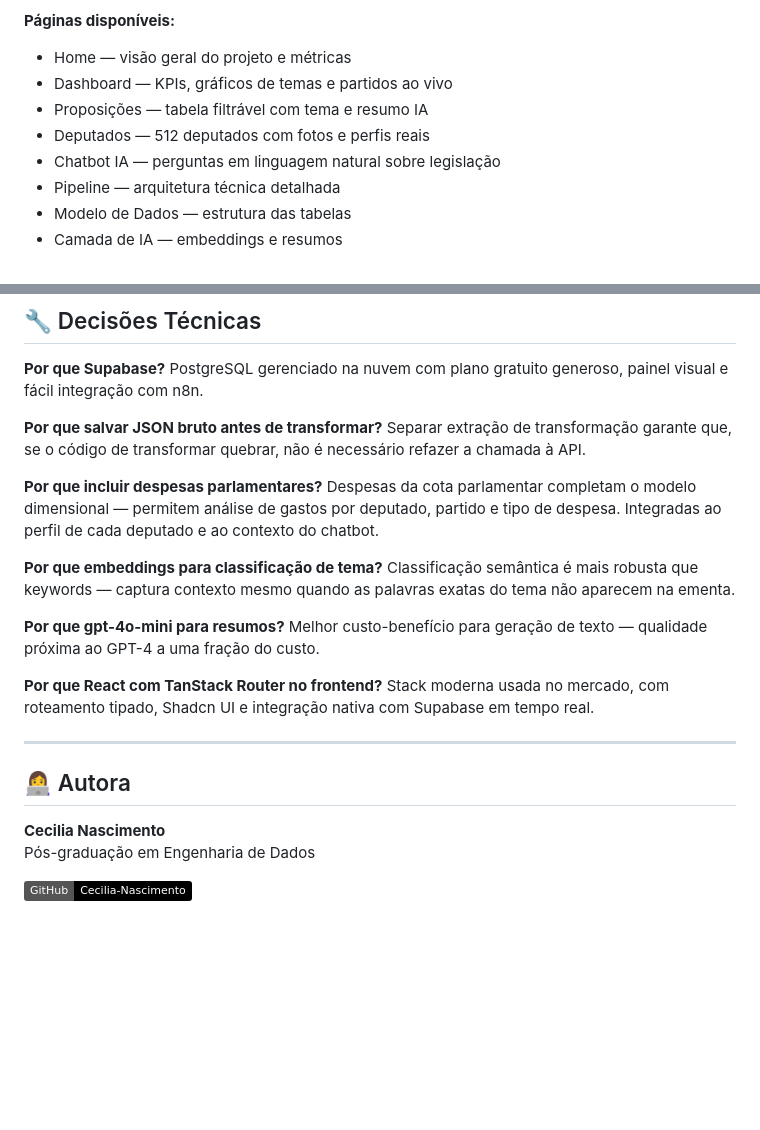
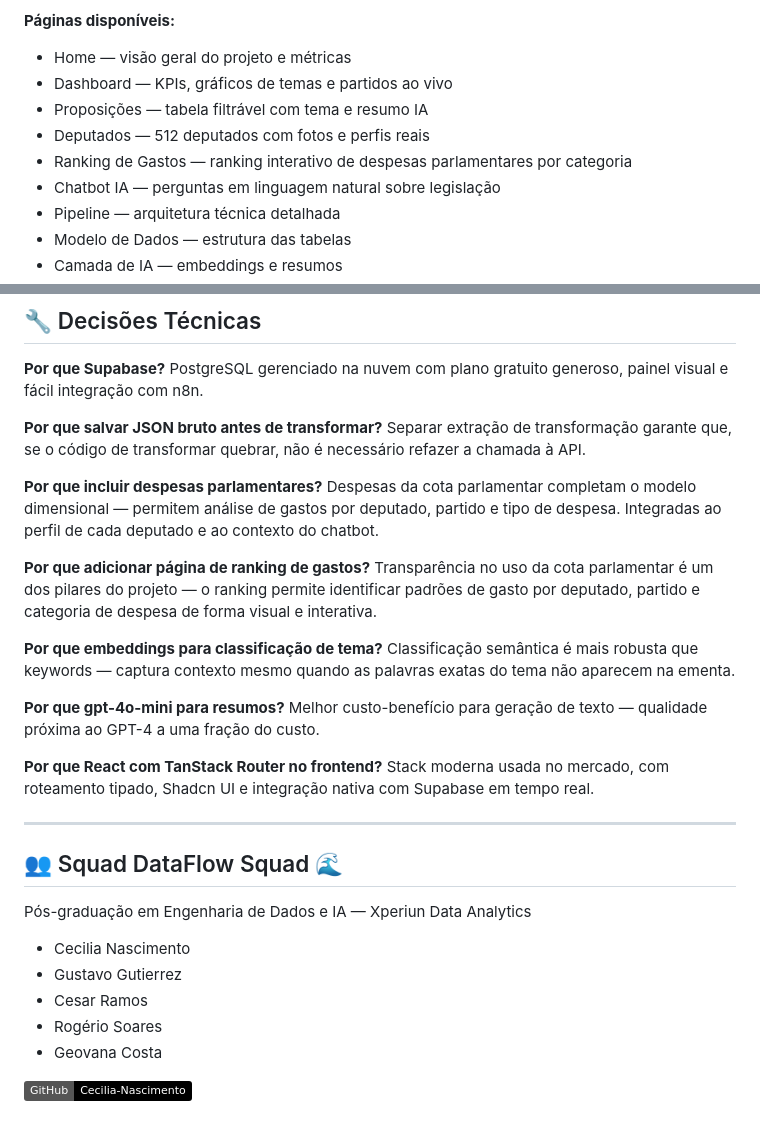
Before and after one commit to Cecilia-Nascimento/bussola-publica, a Markdown page: README.md, 2 parts joined by grey strips. Drawn GitHub-style; badges without logos; blank space fills up the shorter version.

Commit message:
feat: ranking de gastos, squad DataFlow Squad, README final

```diff
--- a/README.md
+++ b/README.md
@@ -127,6 +127,7 @@ Conectada ao Supabase em tempo real — dados ao vivo do banco PostgreSQL.
 - Dashboard — KPIs, gráficos de temas e partidos ao vivo
 - Proposições — tabela filtrável com tema e resumo IA
 - Deputados — 512 deputados com fotos e perfis reais
+- Ranking de Gastos — ranking interativo de despesas parlamentares por categoria
 - Chatbot IA — perguntas em linguagem natural sobre legislação
 - Pipeline — arquitetura técnica detalhada
 - Modelo de Dados — estrutura das tabelas
@@ -238,6 +239,9 @@ Separar extração de transformação garante que, se o código de transformar q
 **Por que incluir despesas parlamentares?**
 Despesas da cota parlamentar completam o modelo dimensional — permitem análise de gastos por deputado, partido e tipo de despesa. Integradas ao perfil de cada deputado e ao contexto do chatbot.
 
+**Por que adicionar página de ranking de gastos?**
+Transparência no uso da cota parlamentar é um dos pilares do projeto — o ranking permite identificar padrões de gasto por deputado, partido e categoria de despesa de forma visual e interativa.
+
 **Por que embeddings para classificação de tema?**
 Classificação semântica é mais robusta que keywords — captura contexto mesmo quando as palavras exatas do tema não aparecem na ementa.
 
@@ -249,9 +253,14 @@ Stack moderna usada no mercado, com roteamento tipado, Shadcn UI e integração
 
 ---
 
-## 👩‍💻 Autora
+## 👥 Squad DataFlow Squad 🌊
 
-**Cecilia Nascimento**
-Pós-graduação em Engenharia de Dados
+Pós-graduação em Engenharia de Dados e IA — Xperiun Data Analytics
+
+- Cecilia Nascimento
+- Gustavo Gutierrez
+- Cesar Ramos
+- Rogério Soares
+- Geovana Costa
 
 [![GitHub](https://img.shields.io/badge/GitHub-Cecilia--Nascimento-black)](https://github.com/Cecilia-Nascimento)
```
